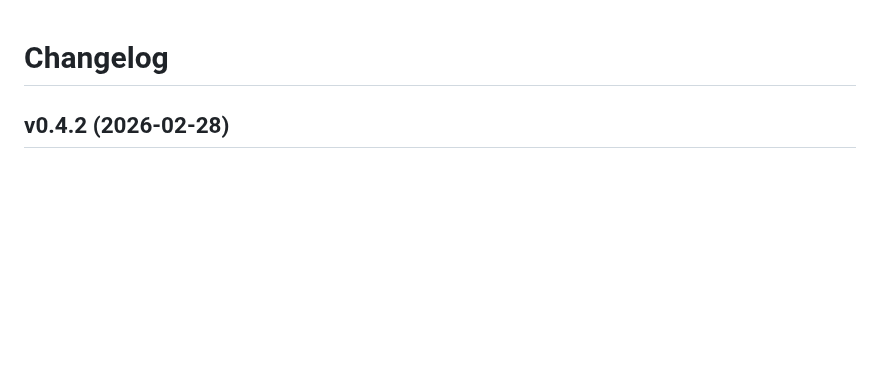
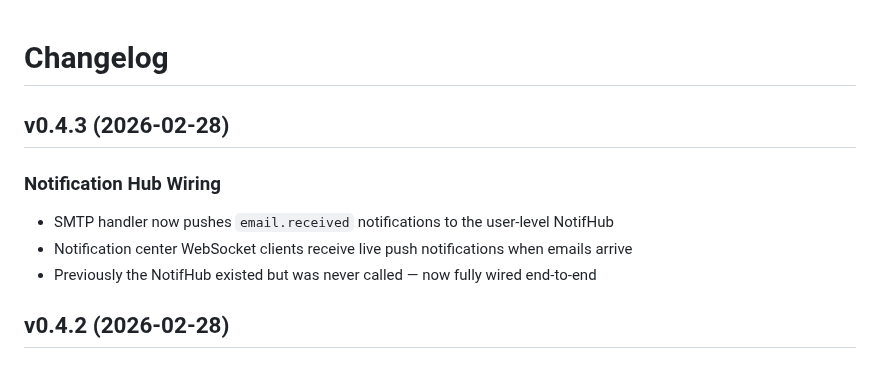
Before and after one commit to AmJaradat01/burnerbyte, a Markdown page: CHANGELOG.md, the part around the change. Rendered like a GitHub page; blank space fills up the shorter version.

Commit message:
chore: changelog for v0.4.3

```diff
--- a/CHANGELOG.md
+++ b/CHANGELOG.md
@@ -1,4 +1,11 @@
 # Changelog
+
+## v0.4.3 (2026-02-28)
+
+### Notification Hub Wiring
+- SMTP handler now pushes `email.received` notifications to the user-level NotifHub
+- Notification center WebSocket clients receive live push notifications when emails arrive
+- Previously the NotifHub existed but was never called — now fully wired end-to-end
 
 ## v0.4.2 (2026-02-28)
 
```
